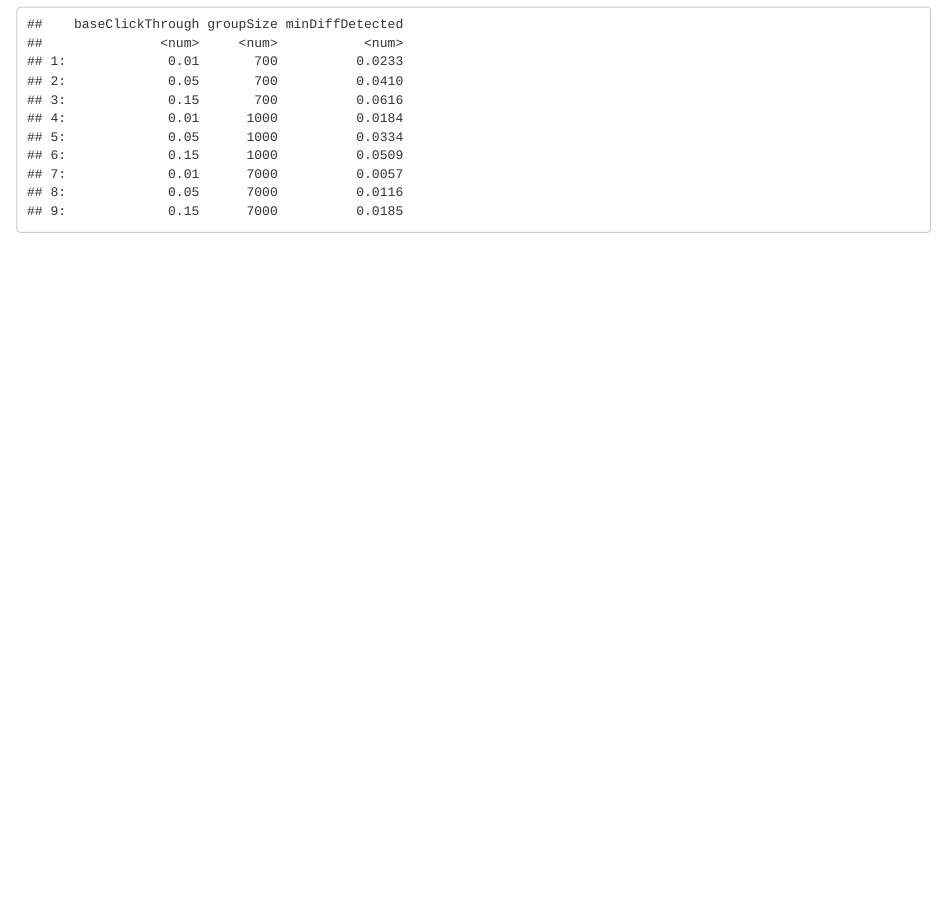
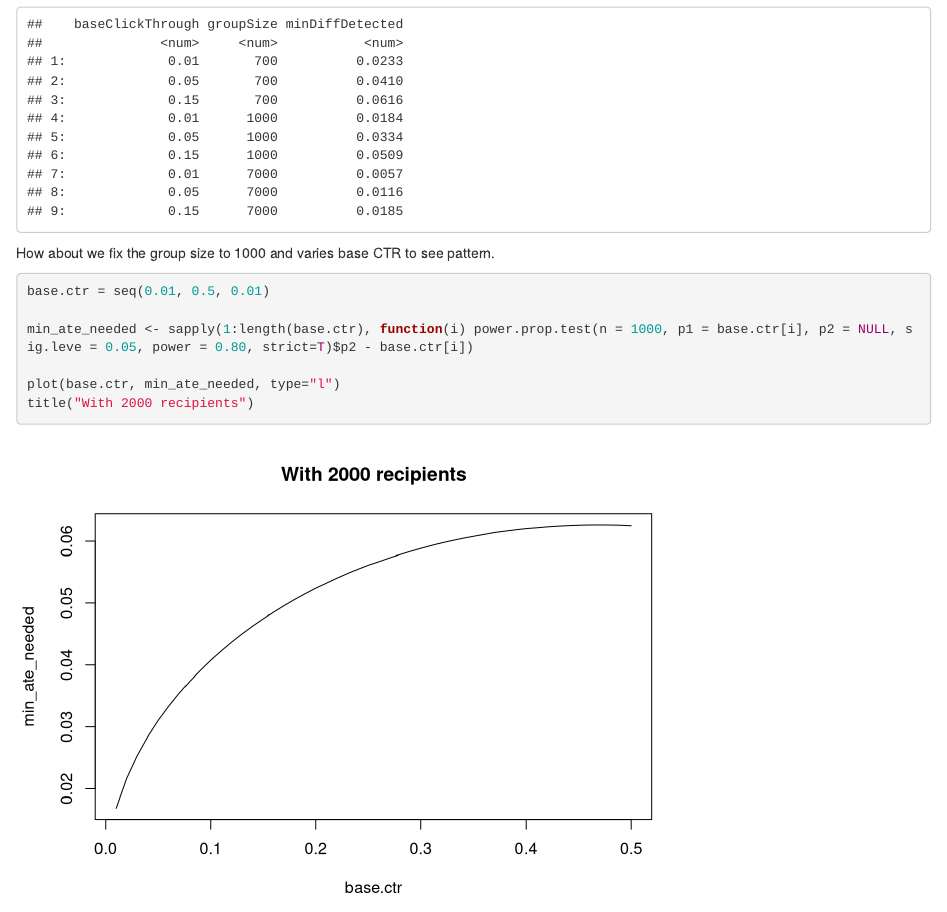
Before and after one commit to gregtozzi/w241_project, an R Markdown document (w241_project_power_calcs.Rmd): the page in a window 1100 px wide, from 520 px down. Rendered offline with R 4.5, knitr and Pandoc, with nearby package versions.

Commit message:
added variation of test

````diff
--- a/w241_project_power_calcs.Rmd
+++ b/w241_project_power_calcs.Rmd
@@ -25,3 +25,16 @@ minDiffDetected <- sapply(1:nrow(d), function(i) power.prop.test(n = d$groupSize
 d[ , minDiffDetected := minDiffDetected]
 d
 ```
+
+How about we fix the group size to 1000 and varies base CTR to see pattern.
+
+```{r}
+
+base.ctr = seq(0.01, 0.5, 0.01)
+
+min_ate_needed <- sapply(1:length(base.ctr), function(i) power.prop.test(n = 1000, p1 = base.ctr[i], p2 = NULL, sig.leve = 0.05, power = 0.80, strict=T)$p2 - base.ctr[i])
+
+plot(base.ctr, min_ate_needed, type="l")
+title("With 2000 recipients")
+
+```
````
